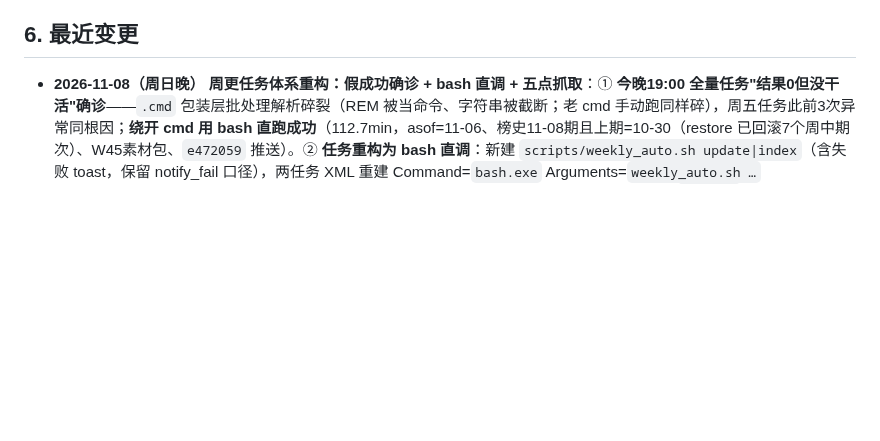
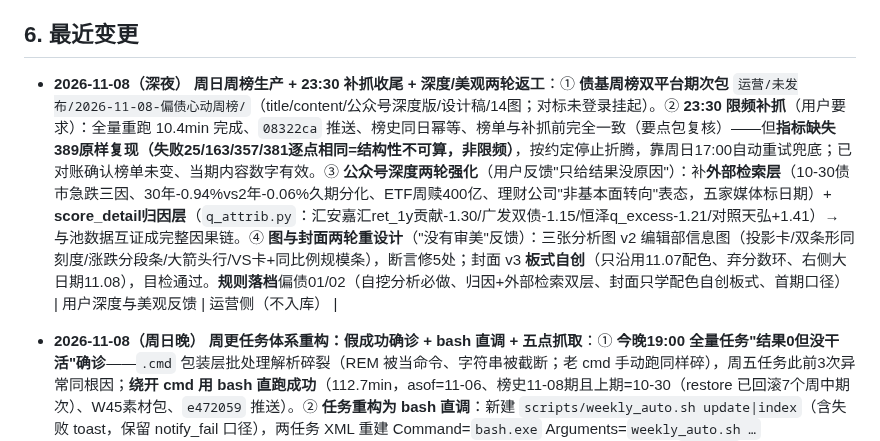
Before and after one commit to huyuming09-collab/fund-screener, a Markdown page: STATUS.md, the part around the change. Drawn GitHub-style; blank space fills up the shorter version.

Commit message:
docs(STATUS): 记录23:30补抓结果与周榜深度/美观两轮返工
补抓：10.4min完成、08322ca推送、榜史幂等、榜单与补抓前一致；指标缺失389逐点
复现=结构性非限频，按约定停手由周日17:00自动重试兜底。
深度：外部检索五家媒体（10-30债市急跌/久期分化/ETF赎回400亿/理财表态）+
score_detail归因（ret_1y等分项贡献）与池数据互证。
美观：三分析图v2编辑部信息图+封面v3自创板式（弃分数环），断言修5处。
规则落档偏债01/02：自挖分析、归因+外部检索双层、封面只学配色自创板式。

```diff
--- a/STATUS.md
+++ b/STATUS.md
@@ -146,6 +146,7 @@
       → 需 budget 600s+节流；新增 A 线脚本+计划任务待拍板
 
 ## 6. 最近变更
+- **2026-11-08（深夜）** **周日周榜生产 + 23:30 补抓收尾 + 深度/美观两轮返工**：① **债基周榜双平台期次包** `运营/未发布/2026-11-08-偏债心动周榜/`（title/content/公众号深度版/设计稿/14图；对标未登录挂起）。② **23:30 限频补抓**（用户要求）：全量重跑 10.4min 完成、`08322ca` 推送、榜史同日幂等、榜单与补抓前完全一致（要点包复核）——但**指标缺失389原样复现（失败25/163/357/381逐点相同=结构性不可算，非限频）**，按约定停止折腾，靠周日17:00自动重试兜底；已对账确认榜单未变、当期内容数字有效。③ **公众号深度两轮强化**（用户反馈"只给结果没原因"）：补**外部检索层**（10-30债市急跌三因、30年-0.94%vs2年-0.06%久期分化、ETF周赎400亿、理财公司"非基本面转向"表态，五家媒体标日期）+ **score_detail归因层**（`q_attrib.py`：汇安嘉汇ret_1y贡献-1.30/广发双债-1.15/恒泽q_excess-1.21/对照天弘+1.41）→ 与池数据互证成完整因果链。④ **图与封面两轮重设计**（"没有审美"反馈）：三张分析图 v2 编辑部信息图（投影卡/双条形同刻度/涨跌分段条/大箭头行/VS卡+同比例规模条），断言修5处；封面 v3 **板式自创**（只沿用11.07配色、弃分数环、右侧大日期11.08），目检通过。**规则落档**偏债01/02（自挖分析必做、归因+外部检索双层、封面只学配色自创板式、首期口径） | 用户深度与美观反馈 | 运营侧（不入库） |
 - **2026-11-08（周日晚）** **周更任务体系重构：假成功确诊 + bash 直调 + 五点抓取**：① **今晚19:00 全量任务"结果0但没干活"确诊**——`.cmd` 包装层批处理解析碎裂（REM 被当命令、字符串被截断；老 cmd 手动跑同样碎），周五任务此前3次异常同根因；**绕开 cmd 用 bash 直跑成功**（112.7min，asof=11-06、榜史11-08期且上期=10-30（restore 已回滚7个周中期次）、W45素材包、`e472059` 推送）。② **任务重构为 bash 直调**：新建 `scripts/weekly_auto.sh update|index`（含失败 toast，保留 notify_fail 口径），两任务 XML 重建 Command=`bash.exe` Arguments=`weekly_auto.sh …`（CreateElement 必须带 TaskScheduler 命名空间）；**端到端测试通过**（日志三段齐全 exit=0，`9755045` 推送）。③ **时间两次校准（最终版）**：先按"五点抓取"把周五任务与11处文档改17:00，**当日被用户纠正**——是**周日全量改17:00**（原19:00，"跑完再出岔子来不及当晚发帖，提前留余量"），**周五保持18:00**（"稍晚点，太早数据没更完"）；任务 StartBoundary 已改（Index=11-1318:00、Weekly=11-1517:00），AGENTS §5/§8、pipeline docstring、当前发布策略、总计划、内容日历、交接、偏债/红利/市场提示词全部同步为最终口径（历史条目保留）。④ **段级 sh 潜伏 bug 修复**：`.venv/bin/python`（Linux 路径）→ bin/Scripts 回退链——该 sh 此前从未被成功执行过。⑤ **今晚全量指标重算 389 缺失（天天基金限频）对账**：入榜77只 score 全有值、三池"得分=候选"100%、陈旧回退0 → **榜单不受影响**；缺失全在非入榜基金，管线自带下周自动重试；**23:30 安排补抓**验证失败清零。⑥ **全量期间 eq 段被中证 WAF 打残（121/187缺66）**——段级重跑修复（`23bf350` 推送，187/187缺0、市场情绪刷至54.5）。验证：任务/日志/git 三方一致，pytest 基线未动 | 用户三指令（五点抓取/失败对账/保下周顺利） | `scripts/weekly_auto.sh` + `scripts/weekly_index_update*.{sh,cmd}` + `fundscorer/pipeline.py` + `AGENTS.md` |
 - **2026-11-07（下午）** **多图文字重叠系统性修复（用户反馈"严重重叠"）**：① PIL 断言升级——原只查"出卡/出画布"，漏了**文字两两相交**；`%TEMP%\q_final_images.py` 全量重生成 **11 张图**（小红书竖版4 + 公众号宽6 + 封面），两两相交/出卡/出画布违规 **0**；检测器当场抓到真凶：**公众号宽卡第二行(400..628)压页脚(582)**——H640 装不下（头156+两行488+页脚74=718）→ 宽卡 H640→**740**、全库卡→680、五档卡→600。② 封面：56+中性按 ink 实测整体居中（原偏下21px）+ 左区行距拉开（行1 56→48号）。③ **首图环形 56 与圈重叠**（web 端）：`ring()` quad 档 r126→132/sw30→26/num64→60/lv22→20（196px 包裹内径145→155），wide 包裹 140→160；首图两尺寸重出。验证：vm 语法 + SMOKE PASS + pytest **393 passed**，提交 `910f965`。教训：**凡出图必须带"文字两两相交"断言**（已入 q_final_images.py 模板） | 用户反馈 | `web/market-export.js` |
 - **2026-11-07（上午四）** **市场周报图 v5：三区分组修正 + 档位显眼化（用户三点反馈）**：① **修 bug**——v4 按位置切 slice(0,12)/(12)，把低估的中证A500 混进了"最热"列；改**按档位归组**：低估区=极低估+低估（13）/ 正常区=合理偏低+正常+合理偏高（7）/ 高估区=高估（3），DOM 段断言"高估区段含煤炭、不含A500"双过；② **区域大小按条数自适应**——左列低估卡 flex:13 占满、右列 正常:flex:7 + 高估:flex:3 按条数比例分配，行 flex 填充各卡；③ **档位显眼化**——徽章加宽加粗+描边（14px/800+inset ring）、分位数字放大到 25px/800 档位色、指数名18.5px；区头 6px 色条+色底+实色" N 只"徽章。锚点区间 assert（3952）通过。验证：DOM 断言10项全过；四段填充 66.8k/3.7k/78.4k/76.8k；SMOKE PASS + pytest **393 passed**；期次包两图重出 | 用户三点反馈 | `web/market-export.js` |
```
